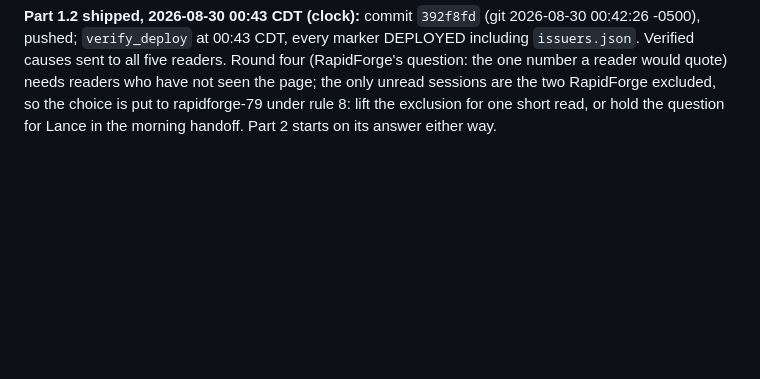
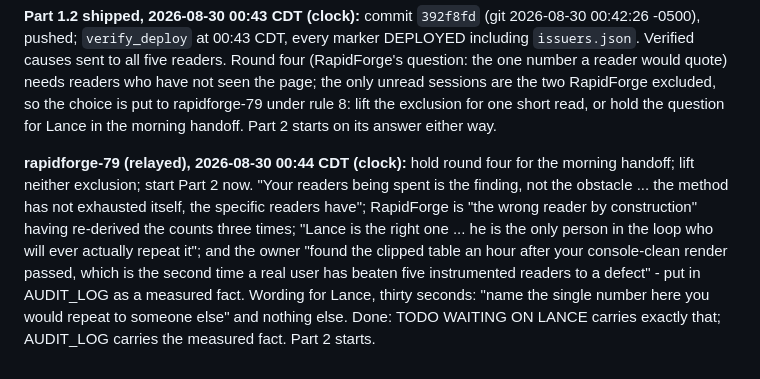
Before and after one commit to lazrexmc/equalshares, a Markdown page: CHATLOG.md, the part around the change. Rendered like a GitHub page; blank space fills up the shorter version.

Commit message:
Round four held for Lance, one sentence; the owner-beats-readers fact in AUDIT_LOG; Part 2 starts
Co-Authored-By: Claude Fable 5 (1M context) <noreply@anthropic.com>

```diff
--- a/CHATLOG.md
+++ b/CHATLOG.md
@@ -492,3 +492,13 @@ Filters: "proposals whose lots carry more than one recommendation value", "one p
 Engine run `e3b050bc2353357b`. Gates 10/10; claims 8/8; rendered under the production CSP via serve_local.py in Playwright with zero console messages: the headline table equals its container at 1366 px and shows the worded hint at 929 px (1,021 px in 857); the example link opens all 7 Medtronic lots in lot order; the spellings list loads 299 companies on demand.
 
 **Part 1.2 shipped, 2026-08-30 00:43 CDT (clock):** commit `392f8fd` (git 2026-08-30 00:42:26 -0500), pushed; `verify_deploy` at 00:43 CDT, every marker DEPLOYED including `issuers.json`. Verified causes sent to all five readers. Round four (RapidForge's question: the one number a reader would quote) needs readers who have not seen the page; the only unread sessions are the two RapidForge excluded, so the choice is put to rapidforge-79 under rule 8: lift the exclusion for one short read, or hold the question for Lance in the morning handoff. Part 2 starts on its answer either way.
+
+**rapidforge-79 (relayed), 2026-08-30 00:44 CDT (clock):** hold round four for the morning handoff; lift neither
+exclusion; start Part 2 now. "Your readers being spent is the finding, not the obstacle ... the
+method has not exhausted itself, the specific readers have"; RapidForge is "the wrong reader by
+construction" having re-derived the counts three times; "Lance is the right one ... he is the only
+person in the loop who will ever actually repeat it"; and the owner "found the clipped table an
+hour after your console-clean render passed, which is the second time a real user has beaten five
+instrumented readers to a defect" - put in AUDIT_LOG as a measured fact. Wording for Lance, thirty
+seconds: "name the single number here you would repeat to someone else" and nothing else. Done:
+TODO WAITING ON LANCE carries exactly that; AUDIT_LOG carries the measured fact. Part 2 starts.
```
Also changed, not shown: AUDIT_LOG.md (+9 -0 lines), TODO.md (+8 -3 lines).
